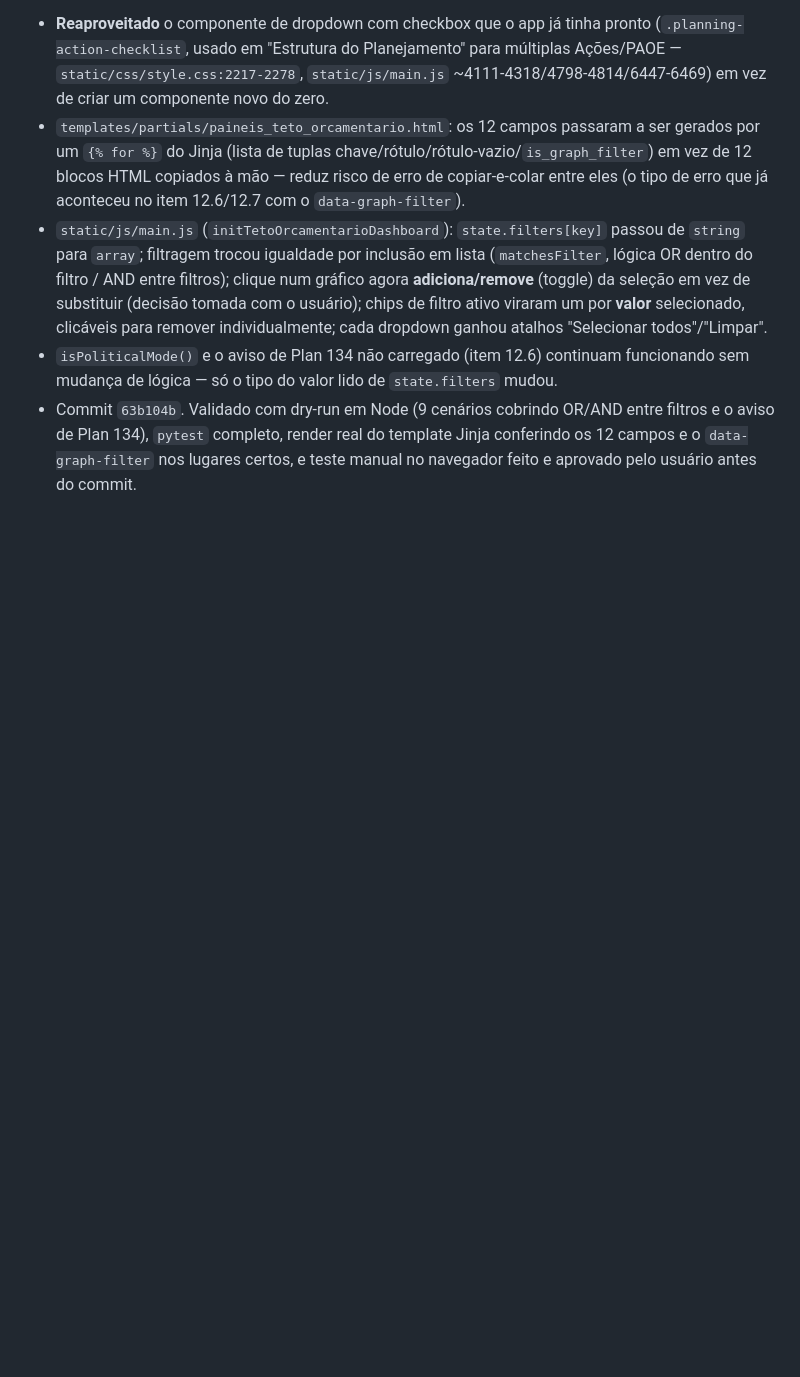
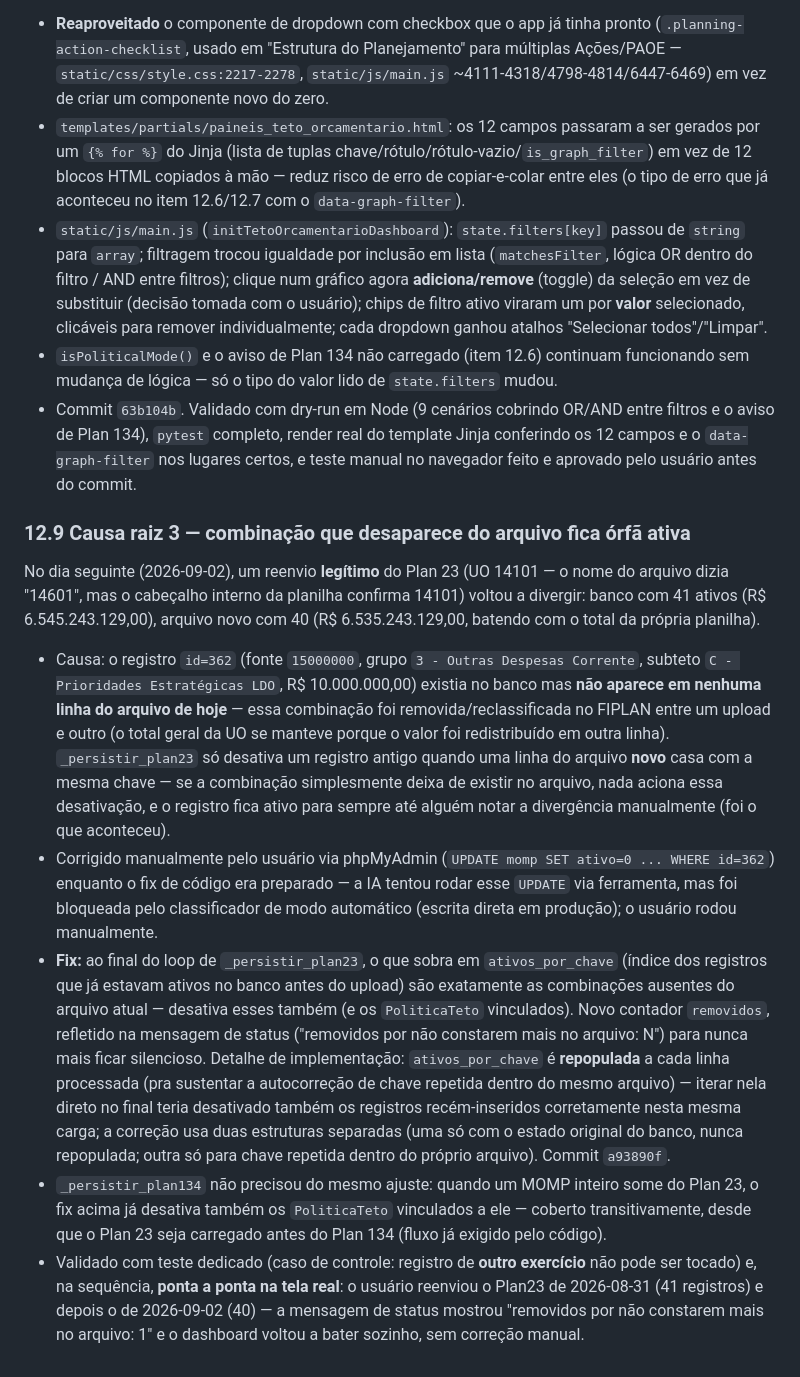
Before and after one commit to CleberSGuedes/projetoswebcsg, a Markdown page: docs/claude.md, the part around the change. Rendered like a GitHub page; blank space fills up the shorter version.

Commit message:
Documenta causa raiz 3 do incidente Teto-SEDUC no docs/claude.md (12.9)
Registra o commit a93890f: combinacao que desaparece do arquivo ficava
orfa ativa, o bug pego no proprio rascunho do plano antes de implementar,
e a validacao ponta a ponta feita pelo usuario na tela real.

Co-Authored-By: Claude Sonnet 5 <noreply@anthropic.com>

```diff
--- a/docs/claude.md
+++ b/docs/claude.md
@@ -283,3 +283,11 @@ Pedido do usuário, não um bug: os 12 filtros do painel eram `<select>` de valo
 - `static/js/main.js` (`initTetoOrcamentarioDashboard`): `state.filters[key]` passou de `string` para `array`; filtragem trocou igualdade por inclusão em lista (`matchesFilter`, lógica OR dentro do filtro / AND entre filtros); clique num gráfico agora **adiciona/remove** (toggle) da seleção em vez de substituir (decisão tomada com o usuário); chips de filtro ativo viraram um por **valor** selecionado, clicáveis para remover individualmente; cada dropdown ganhou atalhos "Selecionar todos"/"Limpar".
 - `isPoliticalMode()` e o aviso de Plan 134 não carregado (item 12.6) continuam funcionando sem mudança de lógica — só o tipo do valor lido de `state.filters` mudou.
 - Commit `63b104b`. Validado com dry-run em Node (9 cenários cobrindo OR/AND entre filtros e o aviso de Plan 134), `pytest` completo, render real do template Jinja conferindo os 12 campos e o `data-graph-filter` nos lugares certos, e teste manual no navegador feito e aprovado pelo usuário antes do commit.
+
+### 12.9 Causa raiz 3 — combinação que desaparece do arquivo fica órfã ativa
+No dia seguinte (2026-09-02), um reenvio **legítimo** do Plan 23 (UO 14101 — o nome do arquivo dizia "14601", mas o cabeçalho interno da planilha confirma 14101) voltou a divergir: banco com 41 ativos (R$ 6.545.243.129,00), arquivo novo com 40 (R$ 6.535.243.129,00, batendo com o total da própria planilha).
+- Causa: o registro `id=362` (fonte `15000000`, grupo `3 - Outras Despesas Corrente`, subteto `C - Prioridades Estratégicas LDO`, R$ 10.000.000,00) existia no banco mas **não aparece em nenhuma linha do arquivo de hoje** — essa combinação foi removida/reclassificada no FIPLAN entre um upload e outro (o total geral da UO se manteve porque o valor foi redistribuído em outra linha). `_persistir_plan23` só desativa um registro antigo quando uma linha do arquivo **novo** casa com a mesma chave — se a combinação simplesmente deixa de existir no arquivo, nada aciona essa desativação, e o registro fica ativo para sempre até alguém notar a divergência manualmente (foi o que aconteceu).
+- Corrigido manualmente pelo usuário via phpMyAdmin (`UPDATE momp SET ativo=0 ... WHERE id=362`) enquanto o fix de código era preparado — a IA tentou rodar esse `UPDATE` via ferramenta, mas foi bloqueada pelo classificador de modo automático (escrita direta em produção); o usuário rodou manualmente.
+- **Fix:** ao final do loop de `_persistir_plan23`, o que sobra em `ativos_por_chave` (índice dos registros que já estavam ativos no banco antes do upload) são exatamente as combinações ausentes do arquivo atual — desativa esses também (e os `PoliticaTeto` vinculados). Novo contador `removidos`, refletido na mensagem de status ("removidos por não constarem mais no arquivo: N") para nunca mais ficar silencioso. Detalhe de implementação: `ativos_por_chave` é **repopulada** a cada linha processada (pra sustentar a autocorreção de chave repetida dentro do mesmo arquivo) — iterar nela direto no final teria desativado também os registros recém-inseridos corretamente nesta mesma carga; a correção usa duas estruturas separadas (uma só com o estado original do banco, nunca repopulada; outra só para chave repetida dentro do próprio arquivo). Commit `a93890f`.
+- `_persistir_plan134` não precisou do mesmo ajuste: quando um MOMP inteiro some do Plan 23, o fix acima já desativa também os `PoliticaTeto` vinculados a ele — coberto transitivamente, desde que o Plan 23 seja carregado antes do Plan 134 (fluxo já exigido pelo código).
+- Validado com teste dedicado (caso de controle: registro de **outro exercício** não pode ser tocado) e, na sequência, **ponta a ponta na tela real**: o usuário reenviou o Plan23 de 2026-08-31 (41 registros) e depois o de 2026-09-02 (40) — a mensagem de status mostrou "removidos por não constarem mais no arquivo: 1" e o dashboard voltou a bater sozinho, sem correção manual.
```
